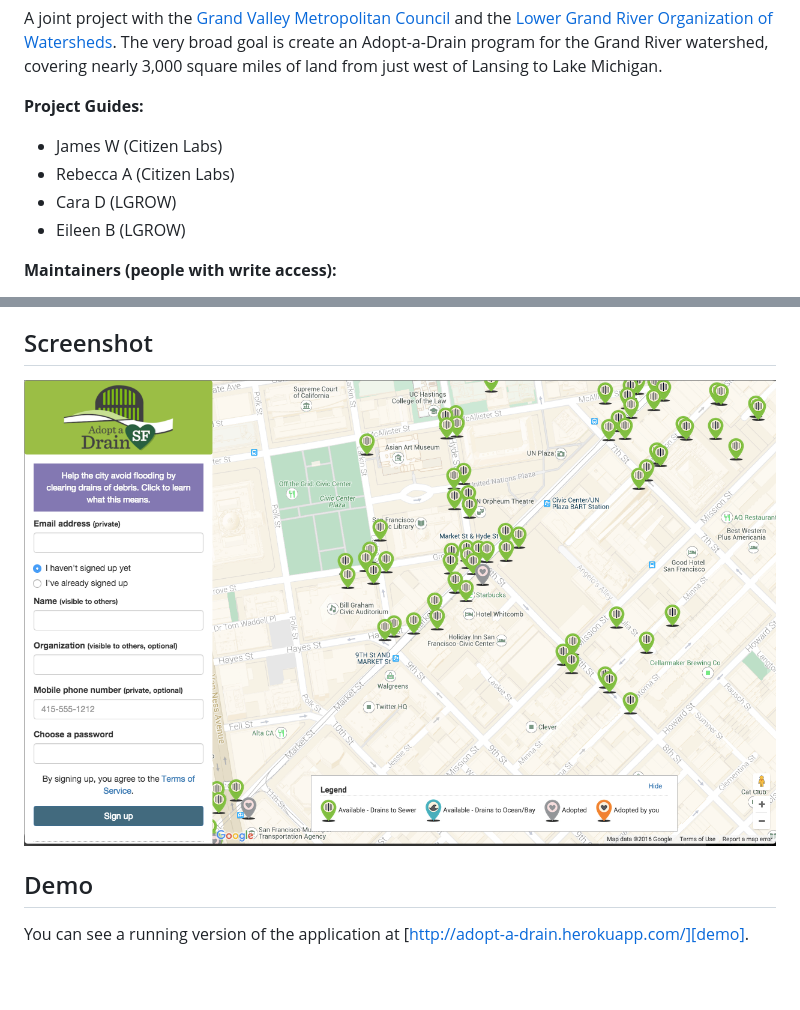
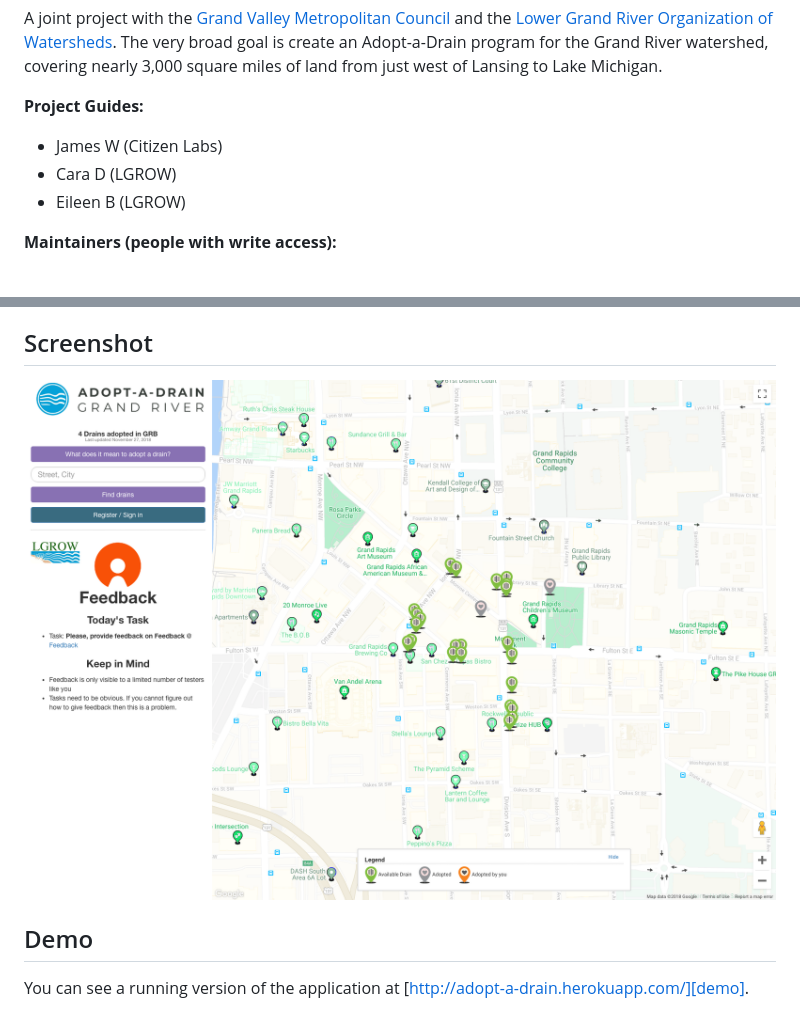
Before and after one commit to citizenlabsgr/adopt-a-drain, a Markdown page: README.md, 2 parts joined by grey strips. GitHub-like rendering; pictures changed too: adopt.png; blank space fills up the shorter version.

Commit message:
Update to Readme
Updated project contacts and site screenshot. Screenshot now is of LGROW.

```diff
--- a/README.md
+++ b/README.md
@@ -10,7 +10,6 @@ A joint project with the [Grand Valley Metropolitan Council](http://www.gvmc.org
 
 **Project Guides:**
 * James W (Citizen Labs)
-* Rebecca A (Citizen Labs)
 * Cara D (LGROW)
 * Eileen B (LGROW)
 
```
